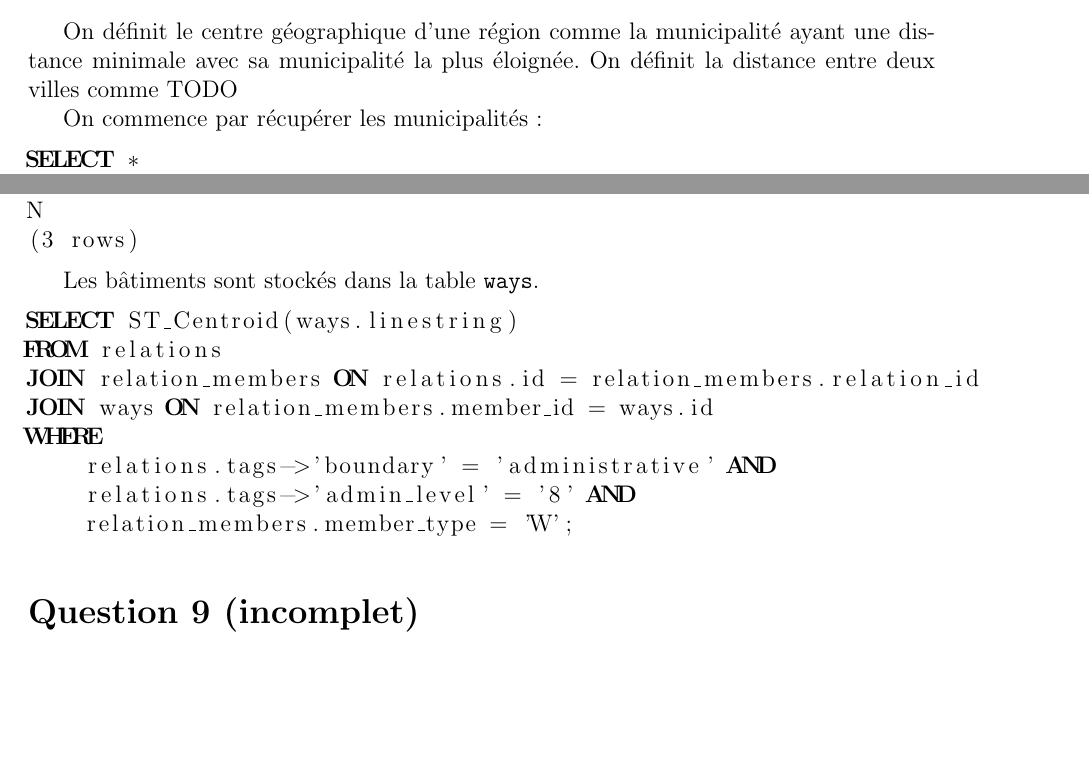
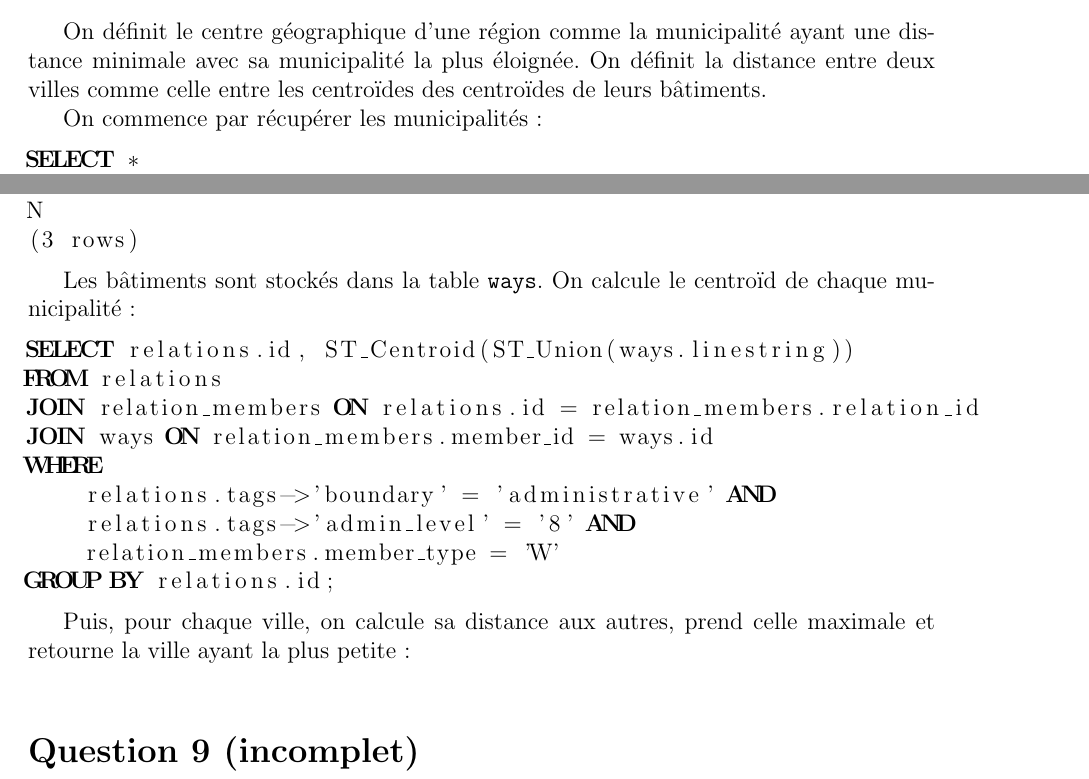
Before and after one commit to PiggyGenius/GeographicInformationSystem, a LaTeX document (report/report.tex): two parts of page 8 of 8, joined at a grey line, cut so that both start at the same text, the shorter picture padded with empty space. Compiled offline with pdfLaTeX; the source files are stored in an older character set and shown here as Unicode.

Commit message:
Question 8

```diff
--- a/report/report.tex
+++ b/report/report.tex
@@ -231,7 +231,7 @@ ABBAYE-JOUHAUX       |     5
 
 On définit le centre géographique d'une région comme la municipalité ayant une
 distance minimale avec sa municipalité la plus éloignée. On définit la distance
-entre deux villes comme TODO
+entre deux villes comme celle entre les centroïdes des centroïdes de leurs bâtiments.
 
 On commence par récupérer les municipalités :
 
@@ -268,17 +268,25 @@ N
 (3 rows)
 \end{lstlisting}
 
-Les bâtiments sont stockés dans la table \verb?ways?.
+Les bâtiments sont stockés dans la table \verb?ways?. On calcule le centroïd
+de chaque municipalité :
 
 \begin{lstlisting}[language=SQL]
-SELECT ST_Centroid(ways.linestring)
+SELECT relations.id, ST_Centroid(ST_Union(ways.linestring))
 FROM relations
 JOIN relation_members ON relations.id = relation_members.relation_id
 JOIN ways ON relation_members.member_id = ways.id
 WHERE
     relations.tags->'boundary' = 'administrative' AND
     relations.tags->'admin_level' = '8' AND
-    relation_members.member_type = 'W';
+    relation_members.member_type = 'W'
+GROUP BY relations.id;
+\end{lstlisting}
+
+Puis, pour chaque ville, on calcule sa distance aux autres, prend celle maximale
+et retourne la ville ayant la plus petite :
+
+\begin{lstlisting}[language=SQL]
 \end{lstlisting}
 
 \section*{Question 9 (incomplet)}
```
